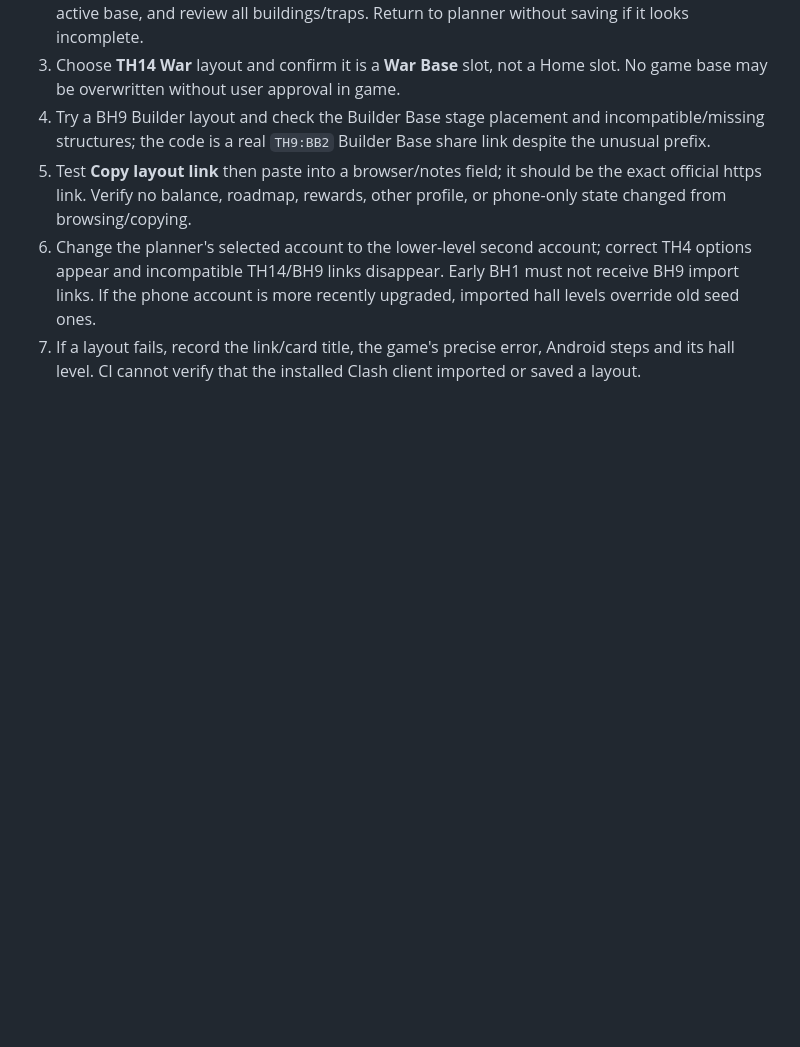
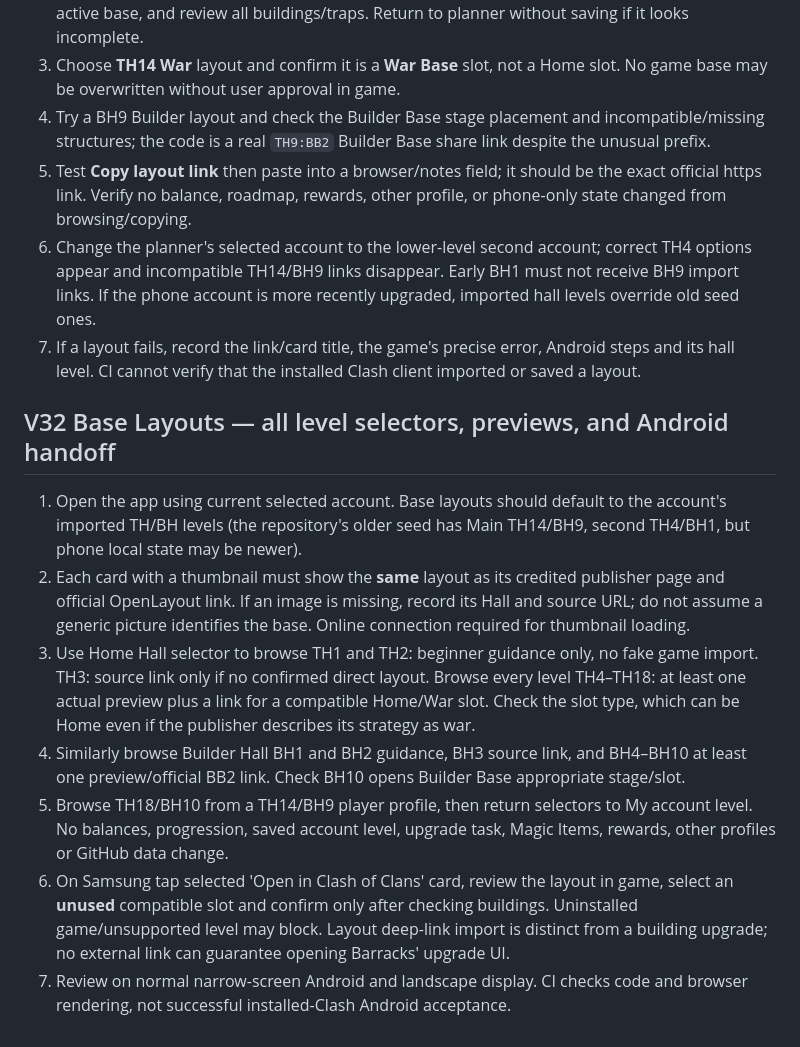
Before and after one commit to auxz2jz/Slot-22, a Markdown page: docs/GUIDED_TESTING.md, the part around the change. Drawn GitHub-style; blank space fills up the shorter version.

Commit message:
S22-112 checkpoint: all-Hall previews, data safety, level constraints and Android guided testing

```diff
--- a/docs/GUIDED_TESTING.md
+++ b/docs/GUIDED_TESTING.md
@@ -189,3 +189,13 @@ All automated tests and browser CI are distinct from physical user confirmation
 5. Test **Copy layout link** then paste into a browser/notes field; it should be the exact official https link. Verify no balance, roadmap, rewards, other profile, or phone-only state changed from browsing/copying.
 6. Change the planner's selected account to the lower-level second account; correct TH4 options appear and incompatible TH14/BH9 links disappear. Early BH1 must not receive BH9 import links. If the phone account is more recently upgraded, imported hall levels override old seed ones.
 7. If a layout fails, record the link/card title, the game's precise error, Android steps and its hall level. CI cannot verify that the installed Clash client imported or saved a layout.
+
+
+## V32 Base Layouts — all level selectors, previews, and Android handoff
+1. Open the app using current selected account. Base layouts should default to the account's imported TH/BH levels (the repository's older seed has Main TH14/BH9, second TH4/BH1, but phone local state may be newer).
+2. Each card with a thumbnail must show the **same** layout as its credited publisher page and official OpenLayout link. If an image is missing, record its Hall and source URL; do not assume a generic picture identifies the base. Online connection required for thumbnail loading.
+3. Use Home Hall selector to browse TH1 and TH2: beginner guidance only, no fake game import. TH3: source link only if no confirmed direct layout. Browse every level TH4–TH18: at least one actual preview plus a link for a compatible Home/War slot. Check the slot type, which can be Home even if the publisher describes its strategy as war.
+4. Similarly browse Builder Hall BH1 and BH2 guidance, BH3 source link, and BH4–BH10 at least one preview/official BB2 link. Check BH10 opens Builder Base appropriate stage/slot.
+5. Browse TH18/BH10 from a TH14/BH9 player profile, then return selectors to My account level. No balances, progression, saved account level, upgrade task, Magic Items, rewards, other profiles or GitHub data change.
+6. On Samsung tap selected 'Open in Clash of Clans' card, review the layout in game, select an **unused** compatible slot and confirm only after checking buildings. Uninstalled game/unsupported level may block. Layout deep-link import is distinct from a building upgrade; no external link can guarantee opening Barracks' upgrade UI.
+7. Review on normal narrow-screen Android and landscape display. CI checks code and browser rendering, not successful installed-Clash Android acceptance.
```
